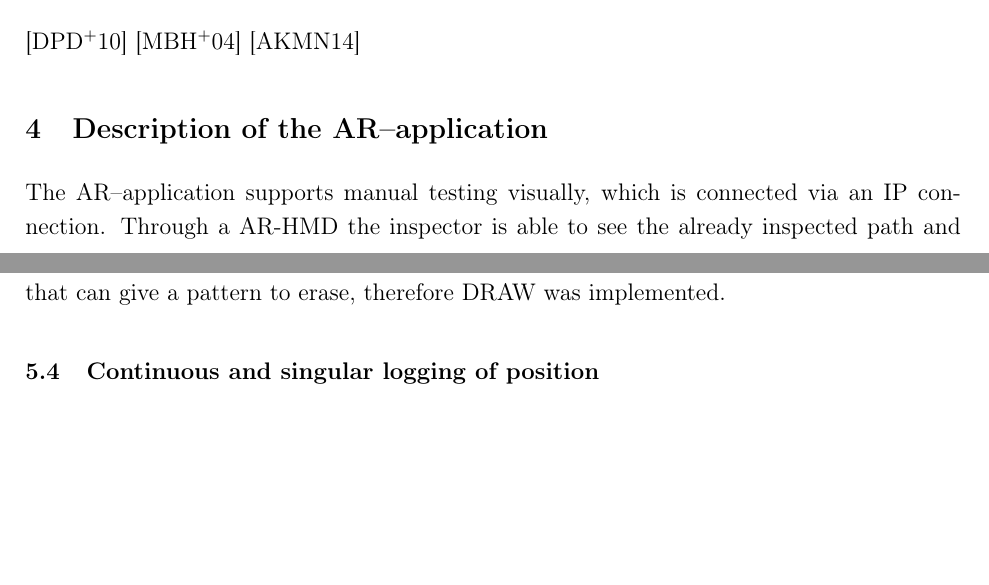
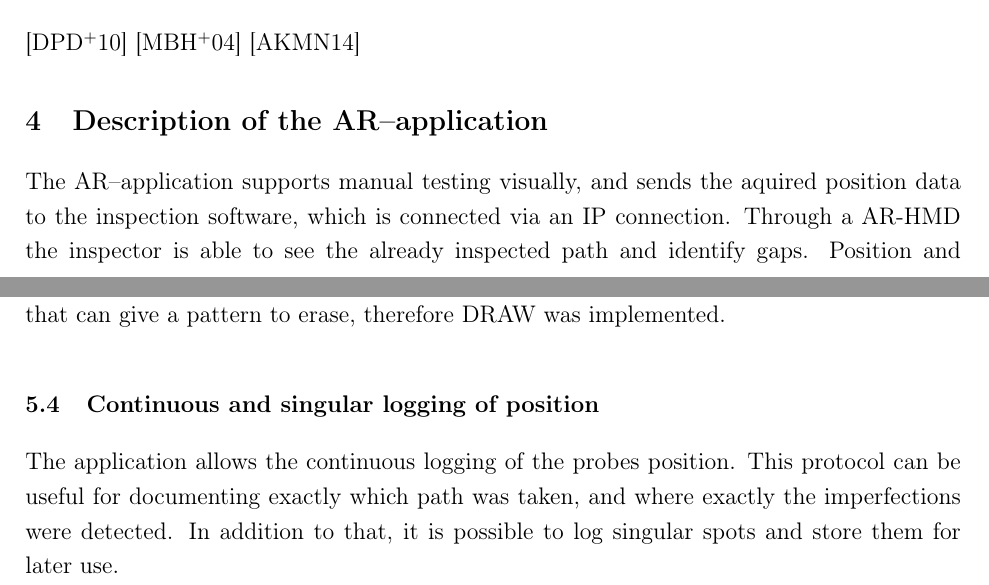
Before and after one commit to Ahrdie/ARinNDT, a LaTeX document (Paper.tex): two parts of pages 2 and 4 of 7, joined at a grey line, cut so that both start at the same text, the shorter picture padded with empty space. Compiled offline with pdfLaTeX.

Commit message:
Various changes - fixed unlogical sentence in the description - Added section about the logging of position

```diff
--- a/Paper.tex
+++ b/Paper.tex
@@ -70,12 +70,11 @@ It describes the advantages of using AR-technology, like a DRAW or HYBRID system
 \cite{olympus_Grundlagen}
 
 \section{Description of the AR--application}
-The AR--application supports manual testing visually, which is connected via an IP connection.
+The AR--application supports manual testing visually, and sends the aquired position data to the inspection software, which is connected via an IP connection.
 Through a AR-HMD the inspector is able to see the already inspected path and identify gaps.
 Position and Rotation is send to the ultrasonic scanning computer, where the data is combined with the measurements received by the probe into a C--Scan.
 
 \section{Implementation}
-%and sends the position- and rotationdata to the ultrasonnic scanning computer
 The application was implemented in the game--engine Unity.
 Attached to the HMD is the \textit{ZEDmini}, a stereo--camera that can be used to display a camera image in the HMD and to create a depth mask.
 
@@ -127,6 +126,9 @@ The main purpose of this visualization is to show possible gaps in the inspectio
 In the case of SZMF, there is no specific inspection--plan that can give a pattern to erase, therefore DRAW was implemented.
 
 \subsection{Continuous and singular logging of position}
+The application allows the continuous logging of the probes position.
+This protocol can be useful for documenting exactly which path was taken, and where exactly the imperfections were detected.
+In addition to that, it is possible to log singular spots and store them for later use.
 
 \section{Evaluation of the \textit{VIVE}--tracker accuracy}
 The accuracy of the \textit{VIVE}--Tracker was determined in a experiment using an automated X--Y--scanner.
```
